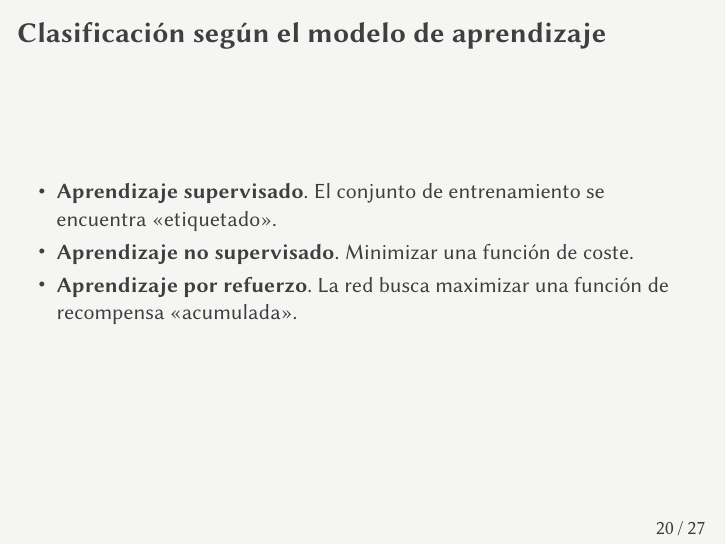
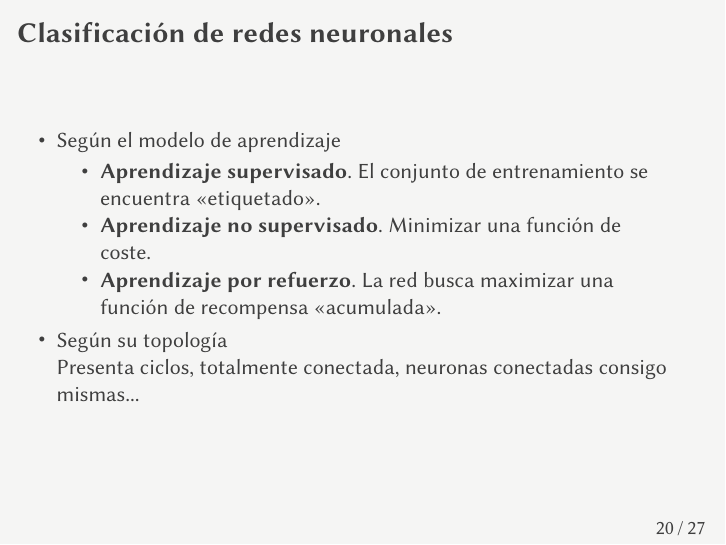
Before and after one commit to jmml97/emv-redes-neuronales, LaTeX slides (emv.redes-neuronales.presentacion.tex): page 20 of 27. Compiled offline with XeLaTeX.

```diff
--- a/emv.redes-neuronales.presentacion.tex
+++ b/emv.redes-neuronales.presentacion.tex
@@ -330,13 +330,18 @@
 \end{itemize}
 \end{frame}
 
-\begin{frame}{Clasificación según el modelo de aprendizaje}
+\begin{frame}{Clasificación de redes neuronales}
+  \begin{itemize}
+    \item Según el modelo de aprendizaje
       \begin{itemize}
       \item \textbf{Aprendizaje supervisado}. El conjunto de entrenamiento se
         encuentra <<etiquetado>>.
       \item \textbf{Aprendizaje no supervisado}. Minimizar una función de coste.
       \item \textbf{Aprendizaje por refuerzo}. La red busca maximizar una función de
         recompensa <<acumulada>>.
+      \end{itemize}
+    \item Según su topología\\
+      Presenta ciclos, totalmente conectada, neuronas conectadas consigo mismas...
   \end{itemize}
 \end{frame}
 
```
Also changed, not shown: img/autoencoder.png. Lines whose indentation alone changed are shown as unchanged.
